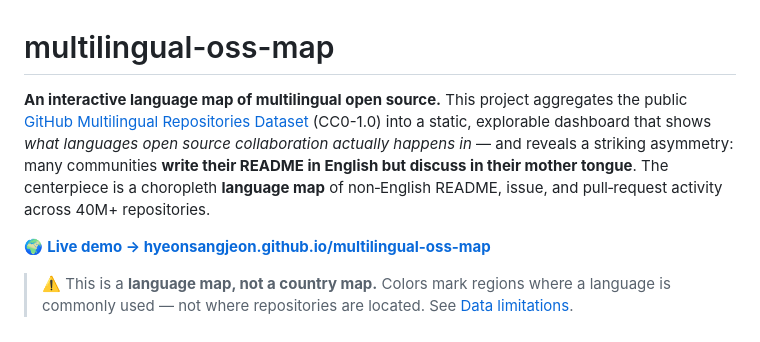
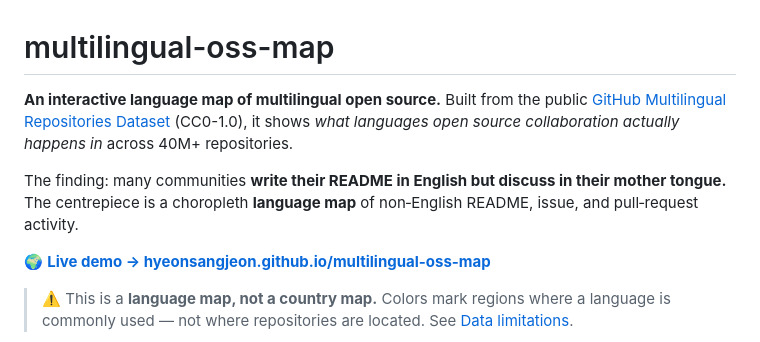
Before and after one commit to hyeonsangjeon/multilingual-oss-map, a Markdown page: README.md, the part around the change. Drawn GitHub-style.

Commit message:
docs(readme): split the dense opening paragraph in two (spec B-4)
The lead was one four-line sentence. Break it into a "what it is / how
it's built" paragraph and a "the finding" paragraph, keeping the three
required keywords (multilingual open source, language map, GitHub
Multilingual Repositories Dataset).

Co-authored-by: Copilot <223556219+Copilot@users.noreply.github.com>

```diff
--- a/README.md
+++ b/README.md
@@ -1,11 +1,13 @@
 # multilingual-oss-map
 
-**An interactive language map of multilingual open source.** This project aggregates the public
+**An interactive language map of multilingual open source.** Built from the public
 [GitHub Multilingual Repositories Dataset](https://github.com/github/multilingual-repositories)
-(CC0-1.0) into a static, explorable dashboard that shows *what languages open source collaboration
-actually happens in* — and reveals a striking asymmetry: many communities **write their README in
-English but discuss in their mother tongue**. The centerpiece is a choropleth **language map** of
-non‑English README, issue, and pull‑request activity across 40M+ repositories.
+(CC0-1.0), it shows *what languages open source collaboration actually happens in* across 40M+
+repositories.
+
+The finding: many communities **write their README in English but discuss in their mother tongue.**
+The centrepiece is a choropleth **language map** of non‑English README, issue, and pull‑request
+activity.
 
 🌍 **[Live demo → hyeonsangjeon.github.io/multilingual-oss-map](https://hyeonsangjeon.github.io/multilingual-oss-map/)**
 
```
